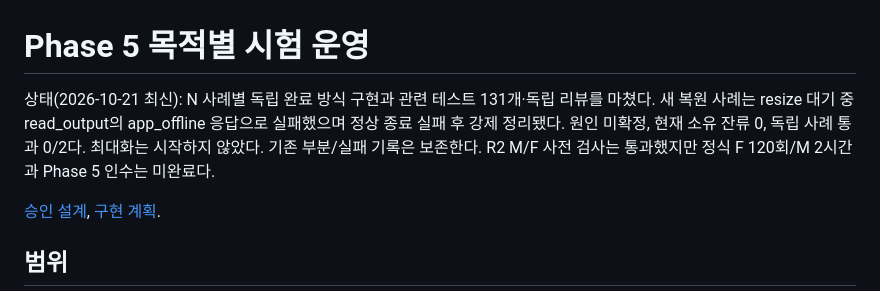
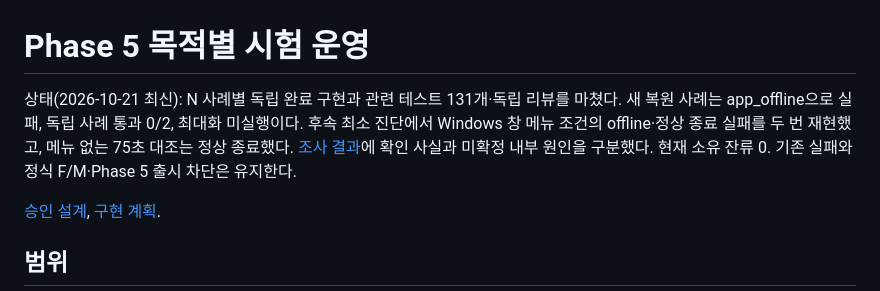
Before and after one commit to bnbnac/baton, a Markdown page: docs/testing/rust-phase-5-separated-validation.md, the part around the change. GitHub-like rendering.

Commit message:
docs: isolate native system menu offline reproduction

```diff
--- a/docs/testing/rust-phase-5-separated-validation.md
+++ b/docs/testing/rust-phase-5-separated-validation.md
@@ -1,6 +1,6 @@
 # Phase 5 목적별 시험 운영
 
-상태(2026-10-21 최신): N 사례별 독립 완료 방식 구현과 관련 테스트 131개·독립 리뷰를 마쳤다. 새 복원 사례는 resize 대기 중 read_output의 app_offline 응답으로 실패했으며 정상 종료 실패 후 강제 정리됐다. 원인 미확정, 현재 소유 잔류 0, 독립 사례 통과 0/2다. 최대화는 시작하지 않았다. 기존 부분/실패 기록은 보존한다. R2 M/F 사전 검사는 통과했지만 정식 F 120회/M 2시간과 Phase 5 인수는 미완료다.
+상태(2026-10-21 최신): N 사례별 독립 완료 구현과 관련 테스트 131개·독립 리뷰를 마쳤다. 새 복원 사례는 app_offline으로 실패, 독립 사례 통과 0/2, 최대화 미실행이다. 후속 최소 진단에서 Windows 창 메뉴 조건의 offline·정상 종료 실패를 두 번 재현했고, 메뉴 없는 75초 대조는 정상 종료했다. [조사 결과](rust-phase-5-offline-investigation.md)에 확인 사실과 미확정 내부 원인을 구분했다. 현재 소유 잔류 0. 기존 실패와 정식 F/M·Phase 5 출시 차단은 유지한다.
 
 [승인 설계](../superpowers/specs/2026-10-18-rust-phase-5-separated-validation-design.md), [구현 계획](../superpowers/plans/2026-10-18-rust-phase-5-separated-validation.md).
 
```
Also changed, not shown: docs/testing/rust-phase-5-offline-investigation.md (added, +48 -0 lines), 1 other file.
